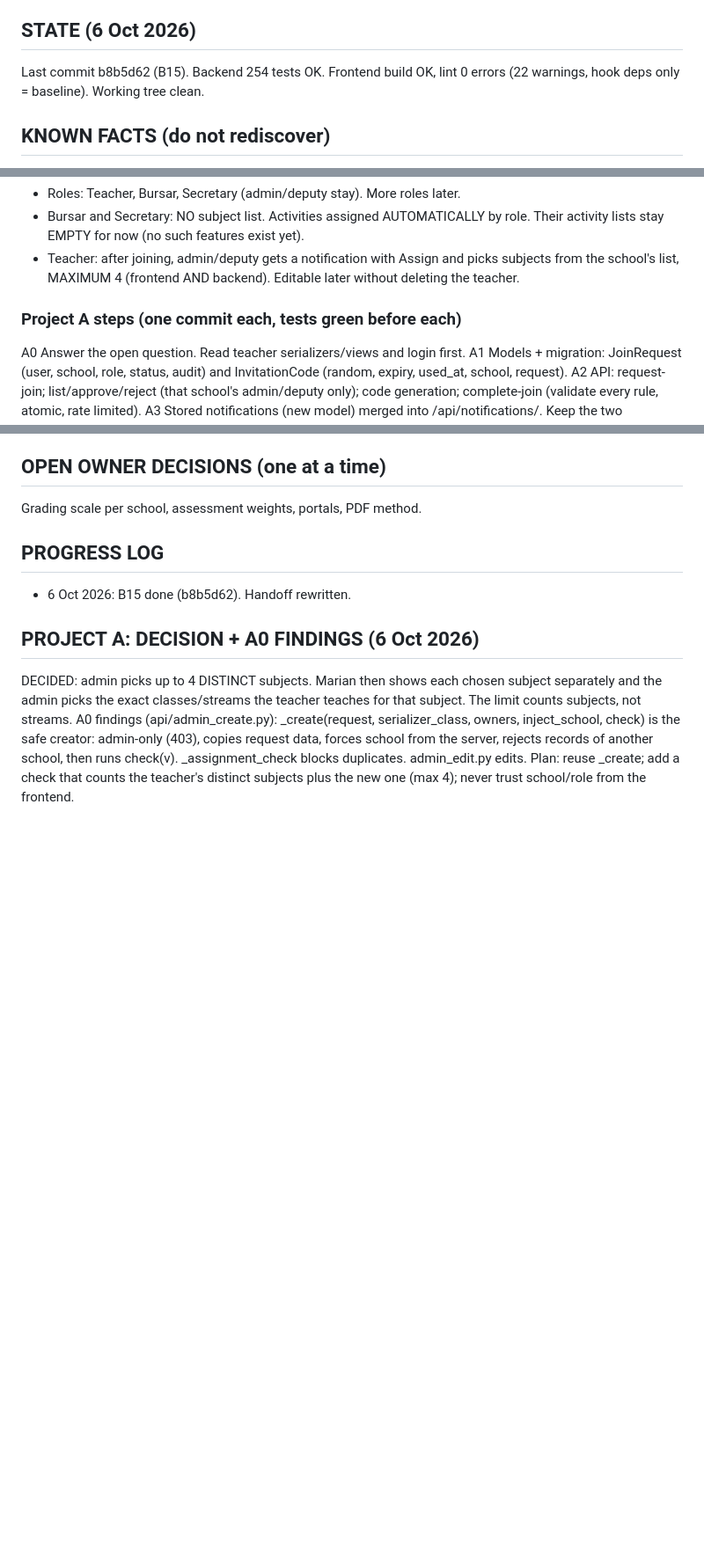
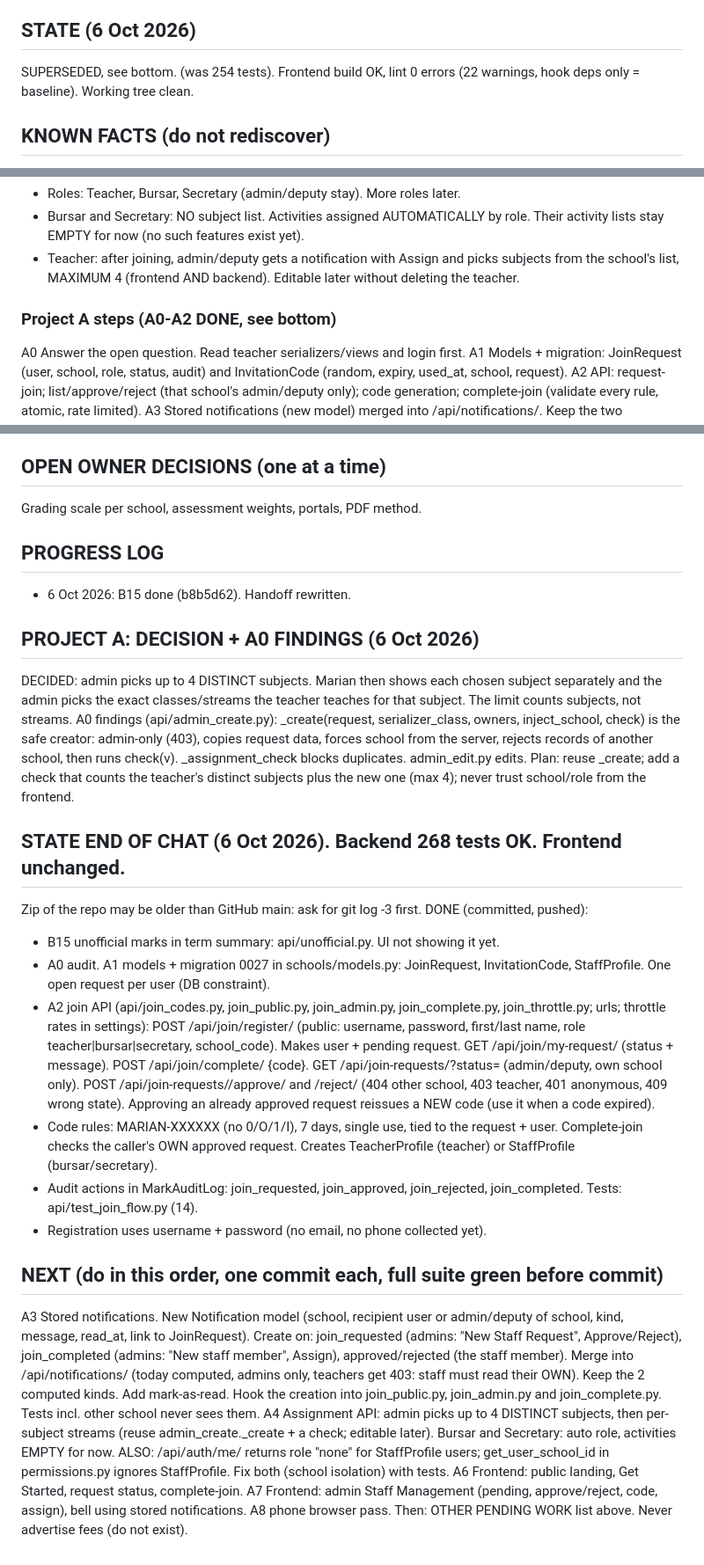
Before and after one commit to Korir2020/School.ai.platform, a Markdown page: HANDOFF_SESSION9.md, 3 parts joined by grey strips. Shown at 88% size. Rendered like a GitHub page; blank space fills up the shorter version.

Commit message:
Handoff: A0-A2 done, NEXT is A3 stored notifications

```diff
--- a/HANDOFF_SESSION9.md
+++ b/HANDOFF_SESSION9.md
@@ -30,7 +31,7 @@ Django 6.1 + DRF + SimpleJWT (backend/). React 19 + Vite, plain JSX, no router
 /workspaces/School.ai.platform. Branch: main (ui-redesign was merged).
 
 ## STATE (6 Oct 2026)
-Last commit b8b5d62 (B15). Backend 254 tests OK. Frontend build OK, lint 0
+SUPERSEDED, see bottom. (was 254 tests). Frontend build OK, lint 0
 errors (22 warnings, hook deps only = baseline). Working tree clean.
 
 ## KNOWN FACTS (do not rediscover)
@@ -71,7 +72,7 @@ DECISIONS MADE (6 Oct 2026):
   picks subjects from the school's list, MAXIMUM 4 (frontend AND backend).
   Editable later without deleting the teacher.
 
-### Project A steps (one commit each, tests green before each)
+### Project A steps (A0-A2 DONE, see bottom)
 A0 Answer the open question. Read teacher serializers/views and login first.
 A1 Models + migration: JoinRequest (user, school, role, status, audit) and
    InvitationCode (random, expiry, used_at, school, request).
@@ -120,3 +121,44 @@ data, forces school from the server, rejects records of another school, then
 runs check(v). _assignment_check blocks duplicates. admin_edit.py edits.
 Plan: reuse _create; add a check that counts the teacher's distinct subjects
 plus the new one (max 4); never trust school/role from the frontend.
+
+## STATE END OF CHAT (6 Oct 2026). Backend 268 tests OK. Frontend unchanged.
+Zip of the repo may be older than GitHub main: ask for git log -3 first.
+DONE (committed, pushed):
+- B15 unofficial marks in term summary: api/unofficial.py. UI not showing it yet.
+- A0 audit. A1 models + migration 0027 in schools/models.py: JoinRequest,
+  InvitationCode, StaffProfile. One open request per user (DB constraint).
+- A2 join API (api/join_codes.py, join_public.py, join_admin.py,
+  join_complete.py, join_throttle.py; urls; throttle rates in settings):
+  POST /api/join/register/ (public: username, password, first/last name,
+    role teacher|bursar|secretary, school_code). Makes user + pending request.
+  GET /api/join/my-request/ (status + message). POST /api/join/complete/ {code}.
+  GET /api/join-requests/?status= (admin/deputy, own school only).
+  POST /api/join-requests/<id>/approve/ and /reject/ (404 other school, 403
+    teacher, 401 anonymous, 409 wrong state). Approving an already approved
+    request reissues a NEW code (use it when a code expired).
+- Code rules: MARIAN-XXXXXX (no 0/O/1/I), 7 days, single use, tied to the
+  request + user. Complete-join checks the caller's OWN approved request.
+  Creates TeacherProfile (teacher) or StaffProfile (bursar/secretary).
+- Audit actions in MarkAuditLog: join_requested, join_approved, join_rejected,
+  join_completed. Tests: api/test_join_flow.py (14).
+- Registration uses username + password (no email, no phone collected yet).
+
+## NEXT (do in this order, one commit each, full suite green before commit)
+A3 Stored notifications. New Notification model (school, recipient user or
+  admin/deputy of school, kind, message, read_at, link to JoinRequest). Create
+  on: join_requested (admins: "New Staff Request", Approve/Reject),
+  join_completed (admins: "New staff member", Assign), approved/rejected (the
+  staff member). Merge into /api/notifications/ (today computed, admins only,
+  teachers get 403: staff must read their OWN). Keep the 2 computed kinds. Add
+  mark-as-read. Hook the creation into join_public.py, join_admin.py and
+  join_complete.py. Tests incl. other school never sees them.
+A4 Assignment API: admin picks up to 4 DISTINCT subjects, then per-subject
+  streams (reuse admin_create._create + a check; editable later). Bursar and
+  Secretary: auto role, activities EMPTY for now. ALSO: /api/auth/me/ returns
+  role "none" for StaffProfile users; get_user_school_id in permissions.py
+  ignores StaffProfile. Fix both (school isolation) with tests.
+A6 Frontend: public landing, Get Started, request status, complete-join.
+A7 Frontend: admin Staff Management (pending, approve/reject, code, assign),
+  bell using stored notifications. A8 phone browser pass.
+Then: OTHER PENDING WORK list above. Never advertise fees (do not exist).
```
Also changed, not shown: other parts of HANDOFF_SESSION9.md (+1 -0 lines).
